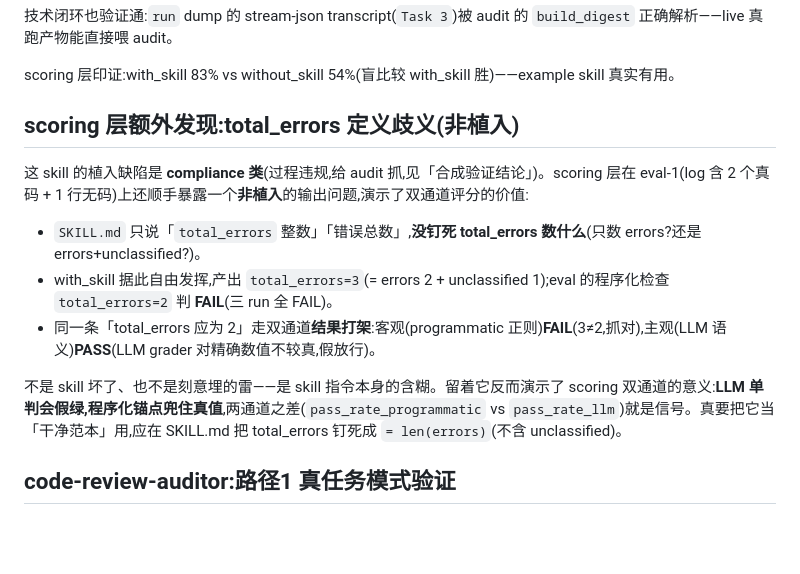
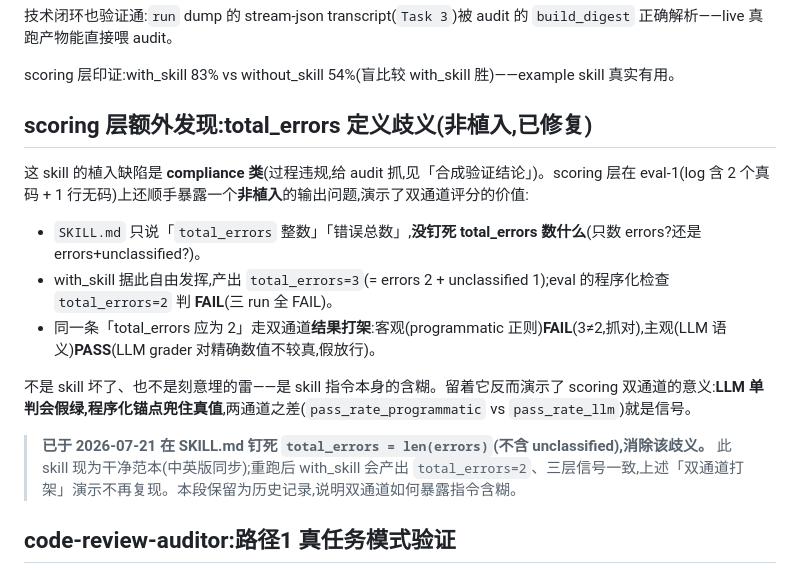
Before and after one commit to HangDu1995/sift, a Markdown page: docs/example-skill.md, the part around the change. GitHub-like rendering; blank space fills up the shorter version.

Commit message:
fix(example): SKILL.md 钉死 total_errors=len(errors),消除定义歧义
log-error-analyzer / -zh 的 SKILL.md 原只说 total_errors 整数 / 错误总数,
没钉死数什么(只数 errors?还是 errors+unclassified?)。实证:with_skill
据此产出 total_errors=3(=errors 2 + unclassified 1),程序化断言期望 2
判 FAIL,盲评/LLM 又宽松放行 → 三层信号打架、不可信。

按 docs/example-skill.md 的既有建议,钉死 total_errors = len(errors)
(不含 unclassified),中英版步骤3 + 输出格式两处同步。evals.json 的
断言/期望本就 =2(len(errors)),与新定义一致,无需改。example-skill.md
的 total_errors 歧义段标注"已修复"(保留为双通道教学的历史记录)。

```diff
--- a/docs/example-skill.md
+++ b/docs/example-skill.md
@@ -108,7 +108,7 @@ audit 这个真实 transcript:**total=10, pass=10, fail=0, na=0**——全 PASS,
 
 scoring 层印证:with_skill 83% vs without_skill 54%(盲比较 with_skill 胜)——example skill 真实有用。
 
-## scoring 层额外发现:total_errors 定义歧义(非植入)
+## scoring 层额外发现:total_errors 定义歧义(非植入,已修复)
 
 这 skill 的植入缺陷是 **compliance 类**(过程违规,给 audit 抓,见「合成验证结论」)。scoring 层在 eval-1(log 含 2 个真码 + 1 行无码)上还顺手暴露一个**非植入**的输出问题,演示了双通道评分的价值:
 
@@ -116,7 +116,9 @@ scoring 层印证:with_skill 83% vs without_skill 54%(盲比较 with_skill 胜)
 - with_skill 据此自由发挥,产出 `total_errors=3`(= errors 2 + unclassified 1);eval 的程序化检查 `total_errors=2` 判 **FAIL**(三 run 全 FAIL)。
 - 同一条「total_errors 应为 2」走双通道**结果打架**:客观(programmatic 正则)**FAIL**(3≠2,抓对),主观(LLM 语义)**PASS**(LLM grader 对精确数值不较真,假放行)。
 
-不是 skill 坏了、也不是刻意埋的雷——是 skill 指令本身的含糊。留着它反而演示了 scoring 双通道的意义:**LLM 单判会假绿,程序化锚点兜住真值**,两通道之差(`pass_rate_programmatic` vs `pass_rate_llm`)就是信号。真要把它当「干净范本」用,应在 SKILL.md 把 total_errors 钉死成 `= len(errors)`(不含 unclassified)。
+不是 skill 坏了、也不是刻意埋的雷——是 skill 指令本身的含糊。留着它反而演示了 scoring 双通道的意义:**LLM 单判会假绿,程序化锚点兜住真值**,两通道之差(`pass_rate_programmatic` vs `pass_rate_llm`)就是信号。
+
+> **已于 2026-07-21 在 SKILL.md 钉死 `total_errors = len(errors)`(不含 unclassified),消除该歧义。** 此 skill 现为干净范本(中英版同步);重跑后 with_skill 会产出 `total_errors=2`、三层信号一致,上述「双通道打架」演示不再复现。本段保留为历史记录,说明双通道如何暴露指令含糊。
 
 ## code-review-auditor:路径1 真任务模式验证
 
```
Also changed, not shown: 2 other files.
